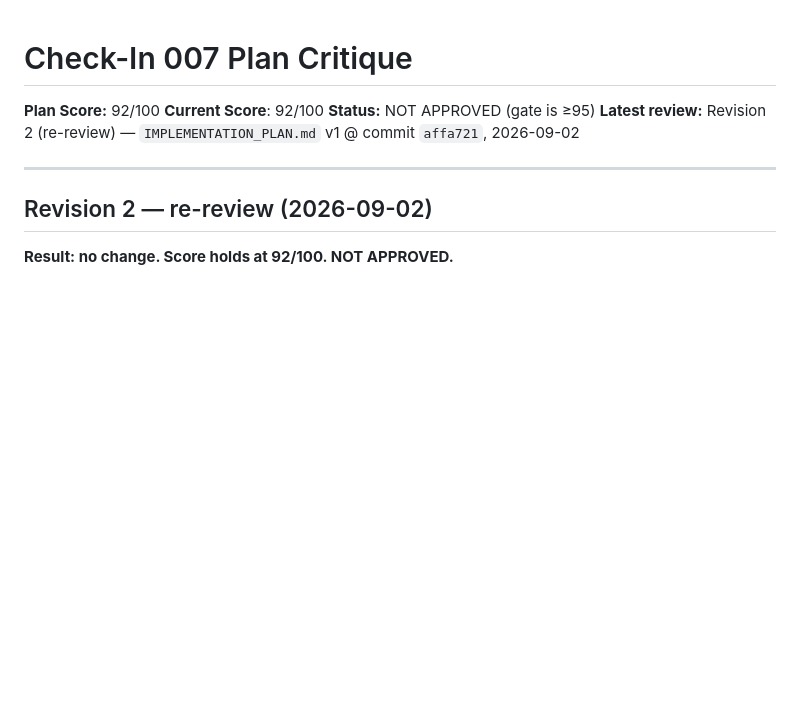
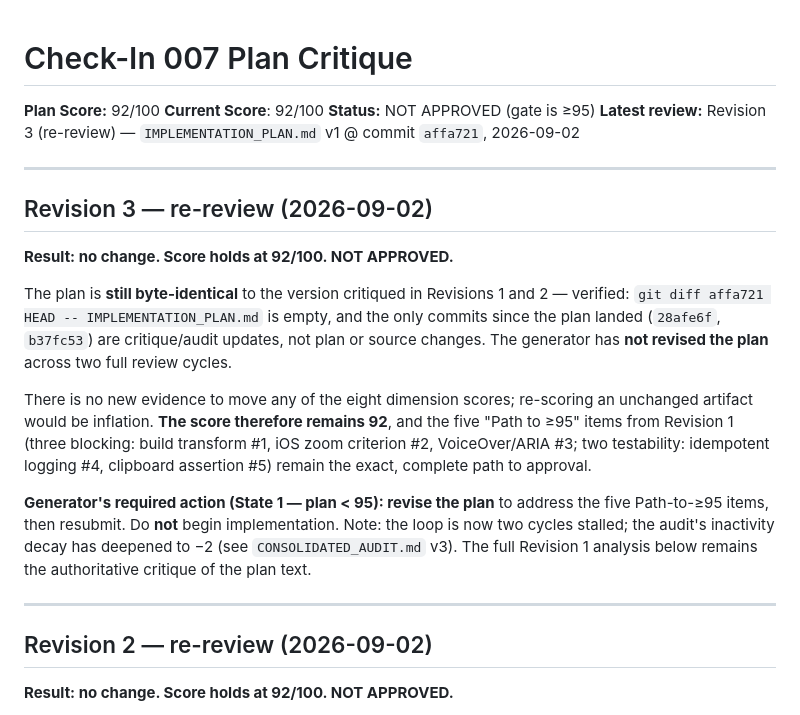
Before and after one commit to daniqan/check-in-007, a Markdown page: IMPLEMENTATION_PLAN_CRITIQUE.md, the part around the change. Rendered like a GitHub page; blank space fills up the shorter version.

Commit message:
critique: plan v1 re-review #3 — score holds 92 (NOT APPROVED, unchanged); audit v3 54 (-2 idle decay, 2nd stalled cycle)
Co-Authored-By: Claude Opus 4.8 (1M context) <noreply@anthropic.com>

```diff
--- a/IMPLEMENTATION_PLAN_CRITIQUE.md
+++ b/IMPLEMENTATION_PLAN_CRITIQUE.md
@@ -3,7 +3,29 @@
 **Plan Score:** 92/100
 **Current Score**: 92/100
 **Status:** NOT APPROVED (gate is ≥95)
-**Latest review:** Revision 2 (re-review) — `IMPLEMENTATION_PLAN.md` v1 @ commit `affa721`, 2026-09-02
+**Latest review:** Revision 3 (re-review) — `IMPLEMENTATION_PLAN.md` v1 @ commit `affa721`, 2026-09-02
+
+---
+
+## Revision 3 — re-review (2026-09-02)
+
+**Result: no change. Score holds at 92/100. NOT APPROVED.**
+
+The plan is **still byte-identical** to the version critiqued in Revisions 1 and 2 —
+verified: `git diff affa721 HEAD -- IMPLEMENTATION_PLAN.md` is empty, and the only commits
+since the plan landed (`28afe6f`, `b37fc53`) are critique/audit updates, not plan or source
+changes. The generator has **not revised the plan** across two full review cycles.
+
+There is no new evidence to move any of the eight dimension scores; re-scoring an unchanged
+artifact would be inflation. **The score therefore remains 92**, and the five "Path to ≥95"
+items from Revision 1 (three blocking: build transform #1, iOS zoom criterion #2,
+VoiceOver/ARIA #3; two testability: idempotent logging #4, clipboard assertion #5) remain
+the exact, complete path to approval.
+
+**Generator's required action (State 1 — plan < 95): revise the plan** to address the five
+Path-to-≥95 items, then resubmit. Do **not** begin implementation. Note: the loop is now two
+cycles stalled; the audit's inactivity decay has deepened to −2 (see `CONSOLIDATED_AUDIT.md`
+v3). The full Revision 1 analysis below remains the authoritative critique of the plan text.
 
 ---
 
```
Also changed, not shown: CONSOLIDATED_AUDIT.md (+29 -22 lines).
